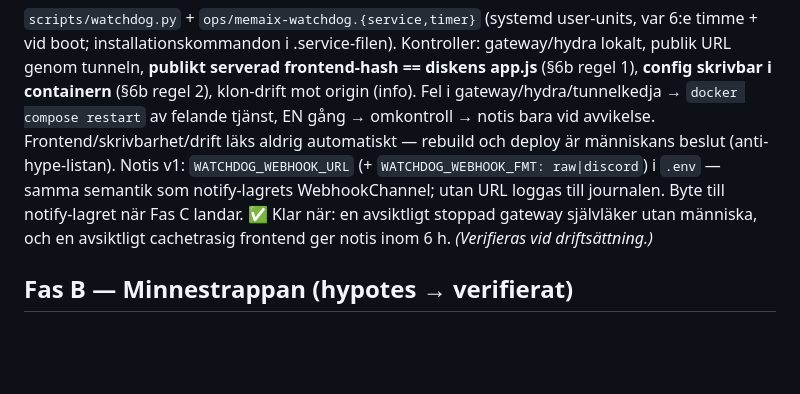
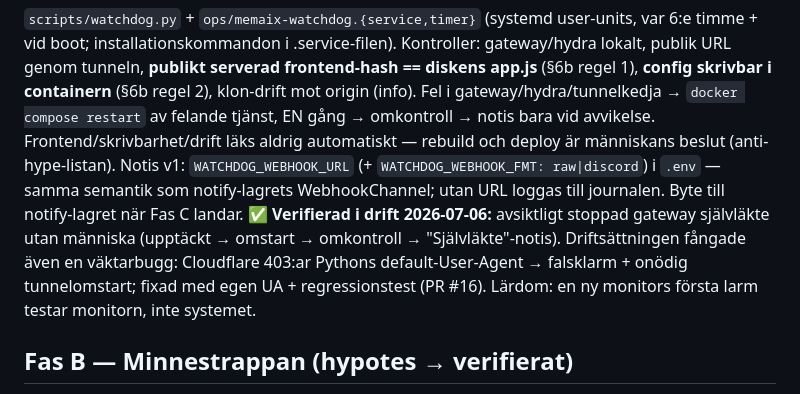
Before and after one commit to Quinzell-se/memaix, a Markdown page: docs/SELF-IMPROVING-SYSTEM.md, the part around the change. Drawn GitHub-style; blank space fills up the shorter version.

Commit message:
docs: Fas A verifierad i drift — självläkning bevisad, UA-lärdomen noterad
Signed-off-by: Jimmy Lovén <mrjimlov@gmail.com>

```diff
--- a/docs/SELF-IMPROVING-SYSTEM.md
+++ b/docs/SELF-IMPROVING-SYSTEM.md
@@ -30,8 +30,11 @@ deploy är människans beslut (anti-hype-listan).
 Notis v1: `WATCHDOG_WEBHOOK_URL` (+ `WATCHDOG_WEBHOOK_FMT: raw|discord`) i `.env` — samma
 semantik som notify-lagrets WebhookChannel; utan URL loggas till journalen. Byte till
 notify-lagret när Fas C landar.
-✅ Klar när: en avsiktligt stoppad gateway självläker utan människa, och en avsiktligt
-cachetrasig frontend ger notis inom 6 h. *(Verifieras vid driftsättning.)*
+✅ **Verifierad i drift 2026-07-06:** avsiktligt stoppad gateway självläkte utan människa
+(upptäckt → omstart → omkontroll → "Självläkte"-notis). Driftsättningen fångade även en
+väktarbugg: Cloudflare 403:ar Pythons default-User-Agent → falsklarm + onödig tunnelomstart;
+fixad med egen UA + regressionstest (PR #16). Lärdom: en ny monitors första larm testar
+monitorn, inte systemet.
 
 ## Fas B — Minnestrappan (hypotes → verifierat)
 Artikelns bästa idé, och den passar vaulten som handen i handsken: minnesnoteringar får
```
